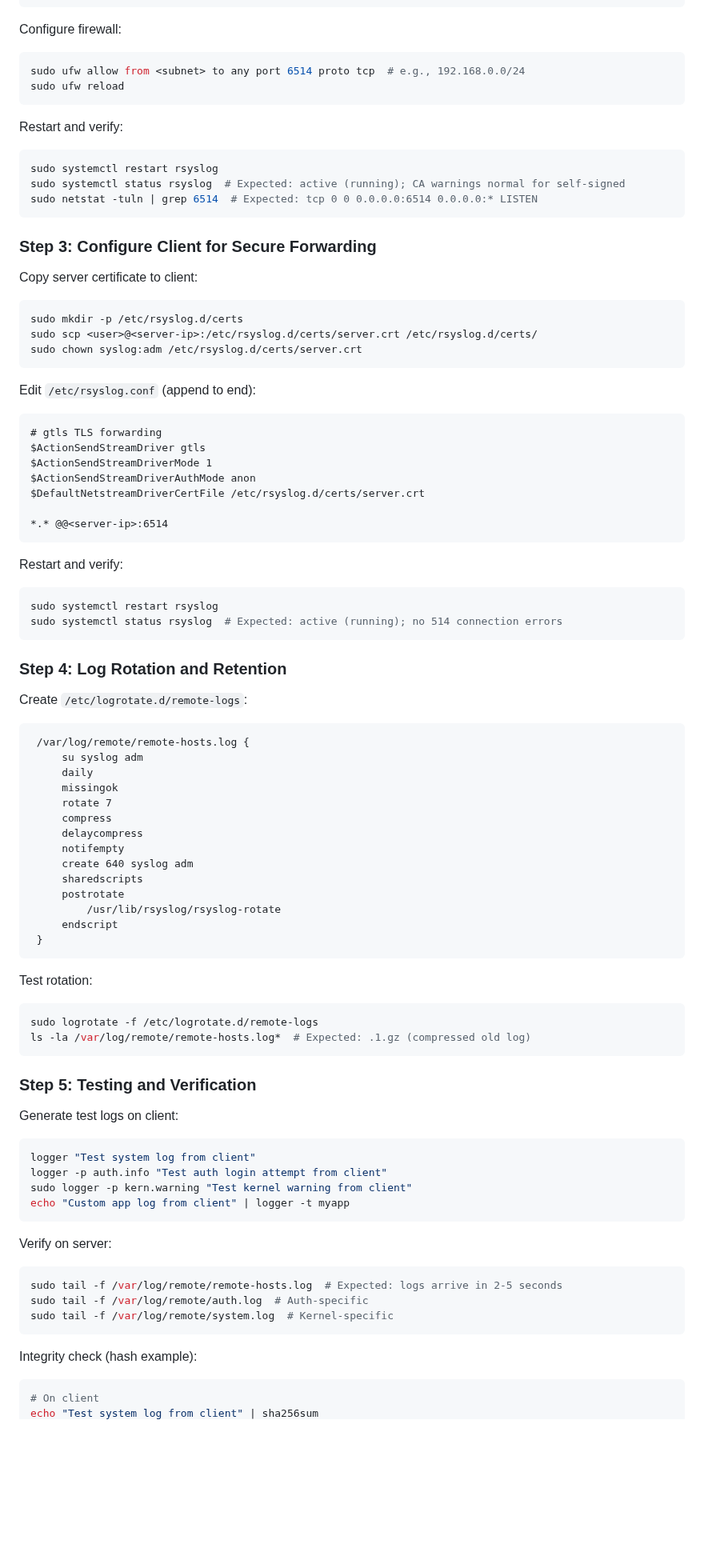
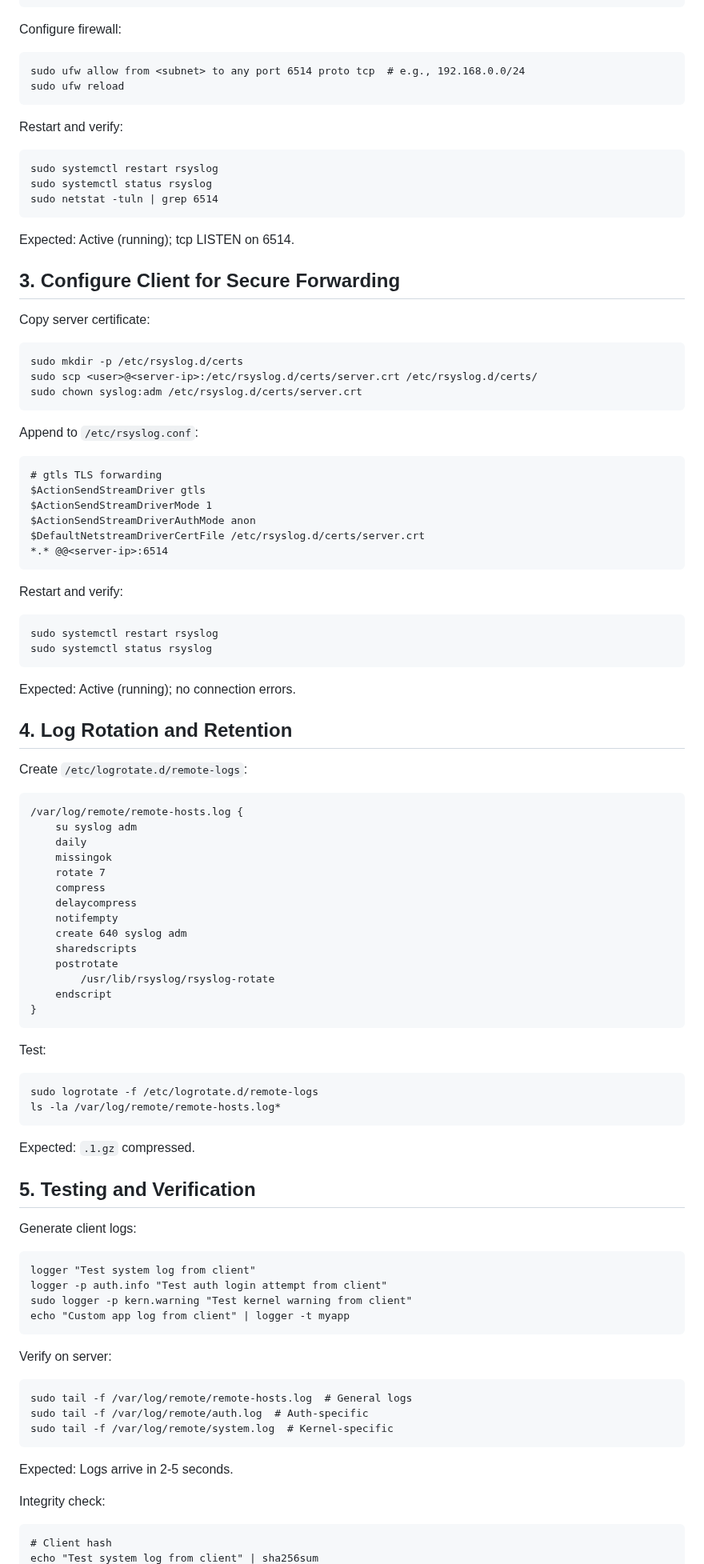
Before and after one commit to enriqueworkspace/system-admin-labs, a Markdown page: 03-system-monitoring/04-centralized-logging-rsyslog-syslogng/README.md, the part around one of its changes. Shown at 80% size. GitHub-like rendering; blank space fills up the shorter version.

Commit message:
Revise README for rsyslog centralized logging setup
Updated README.md to include comprehensive configuration steps for rsyslog with TLS, log rotation, and auditing script.

````diff
--- a/03-system-monitoring/04-centralized-logging-rsyslog-syslogng/README.md
+++ b/03-system-monitoring/04-centralized-logging-rsyslog-syslogng/README.md
@@ -75,71 +64,73 @@ if $programname == 'kernel' then /var/log/remote/system.log
 ```
 
 Configure firewall:
-```bash
+```
 sudo ufw allow from <subnet> to any port 6514 proto tcp  # e.g., 192.168.0.0/24
 sudo ufw reload
 ```
 
 Restart and verify:
-```bash
+```
 sudo systemctl restart rsyslog
-sudo systemctl status rsyslog  # Expected: active (running); CA warnings normal for self-signed
-sudo netstat -tuln | grep 6514  # Expected: tcp 0 0 0.0.0.0:6514 0.0.0.0:* LISTEN
+sudo systemctl status rsyslog
+sudo netstat -tuln | grep 6514
 ```
+Expected: Active (running); tcp LISTEN on 6514.
 
-### Step 3: Configure Client for Secure Forwarding
-Copy server certificate to client:
-```bash
+## 3. Configure Client for Secure Forwarding
+Copy server certificate:
+```
 sudo mkdir -p /etc/rsyslog.d/certs
 sudo scp <user>@<server-ip>:/etc/rsyslog.d/certs/server.crt /etc/rsyslog.d/certs/
 sudo chown syslog:adm /etc/rsyslog.d/certs/server.crt
 ```
 
-Edit `/etc/rsyslog.conf` (append to end):
+Append to `/etc/rsyslog.conf`:
 ```
 # gtls TLS forwarding
 $ActionSendStreamDriver gtls
 $ActionSendStreamDriverMode 1
 $ActionSendStreamDriverAuthMode anon
 $DefaultNetstreamDriverCertFile /etc/rsyslog.d/certs/server.crt
-
 *.* @@<server-ip>:6514
 ```
 
 Restart and verify:
-```bash
+```
 sudo systemctl restart rsyslog
-sudo systemctl status rsyslog  # Expected: active (running); no 514 connection errors
+sudo systemctl status rsyslog
+```
+Expected: Active (running); no connection errors.
+
+## 4. Log Rotation and Retention
+Create `/etc/logrotate.d/remote-logs`:
+```
+/var/log/remote/remote-hosts.log {
+    su syslog adm
+    daily
+    missingok
+    rotate 7
+    compress
+    delaycompress
+    notifempty
+    create 640 syslog adm
+    sharedscripts
+    postrotate
+        /usr/lib/rsyslog/rsyslog-rotate
+    endscript
+}
 ```
 
-### Step 4: Log Rotation and Retention
-Create `/etc/logrotate.d/remote-logs`:
+Test:
 ```
- /var/log/remote/remote-hosts.log {
-     su syslog adm
-     daily
-     missingok
-     rotate 7
-     compress
-     delaycompress
-     notifempty
-     create 640 syslog adm
-     sharedscripts
-     postrotate
-         /usr/lib/rsyslog/rsyslog-rotate
-     endscript
- }
+sudo logrotate -f /etc/logrotate.d/remote-logs
+ls -la /var/log/remote/remote-hosts.log*
 ```
+Expected: `.1.gz` compressed.
 
-Test rotation:
-```bash
-sudo logrotate -f /etc/logrotate.d/remote-logs
-ls -la /var/log/remote/remote-hosts.log*  # Expected: .1.gz (compressed old log)
+## 5. Testing and Verification
+Generate client logs:
 ```
-
-### Step 5: Testing and Verification
-Generate test logs on client:
-```bash
 logger "Test system log from client"
 logger -p auth.info "Test auth login attempt from client"
 sudo logger -p kern.warning "Test kernel warning from client"
@@ -147,13 +138,14 @@ echo "Custom app log from client" | logger -t myapp
 ```
 
 Verify on server:
-```bash
-sudo tail -f /var/log/remote/remote-hosts.log  # Expected: logs arrive in 2-5 seconds
+```
+sudo tail -f /var/log/remote/remote-hosts.log  # General logs
 sudo tail -f /var/log/remote/auth.log  # Auth-specific
 sudo tail -f /var/log/remote/system.log  # Kernel-specific
 ```
+Expected: Logs arrive in 2-5 seconds.
 
-Integrity check (hash example):
-```bash
-# On client
+Integrity check:
+```
+# Client hash
 echo "Test system log from client" | sha256sum
````
Also changed, not shown: other parts of 03-system-monitoring/04-centralized-logging-rsyslog-syslogng/README.md (+54 -70 lines).
